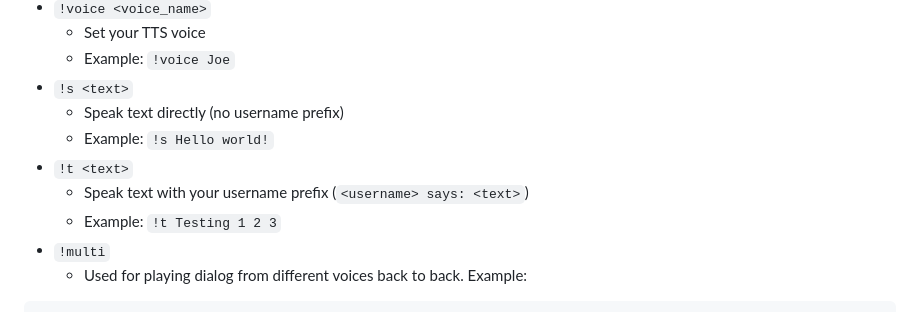
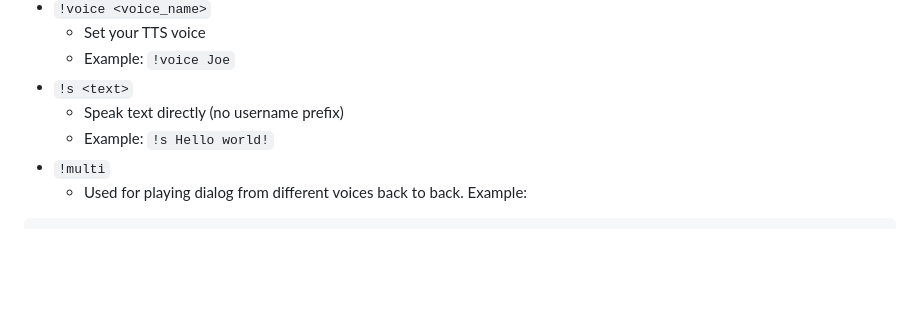
Before and after one commit to alkmei/discord-tts, a Markdown page: README.md, the part around the change. GitHub-like rendering; blank space fills up the shorter version.

Commit message:
Remove '!t' command documentation from README
Remove the text command from the README.

```diff
--- a/README.md
+++ b/README.md
@@ -59,9 +59,6 @@ See [Pocket-TTS documentation](https://github.com/kyutai-labs/pocket-tts) for fu
 - `!s <text>`
   - Speak text directly (no username prefix)
   - Example: `!s Hello world!`
-- `!t <text>`
-  - Speak text with your username prefix (`<username> says: <text>`)
-  - Example: `!t Testing 1 2 3`
 - `!multi`
   - Used for playing dialog from different voices back to back. Example:
 
```
